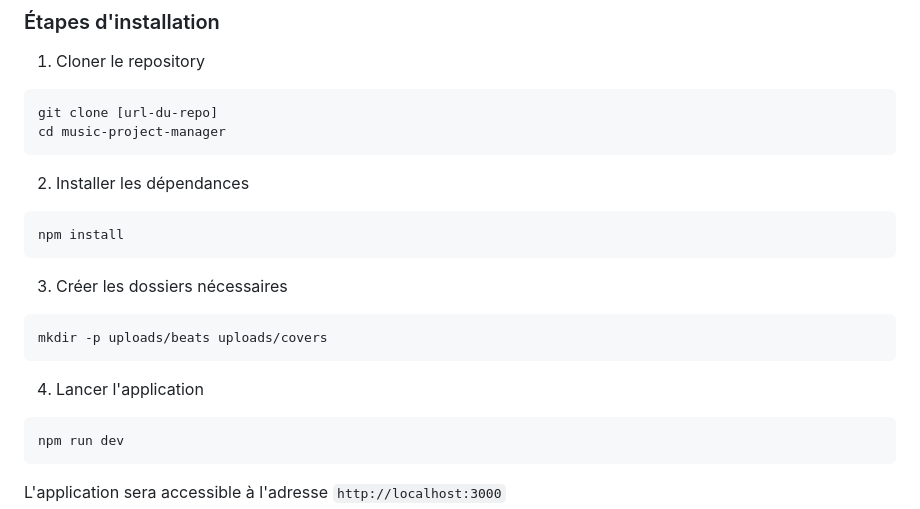
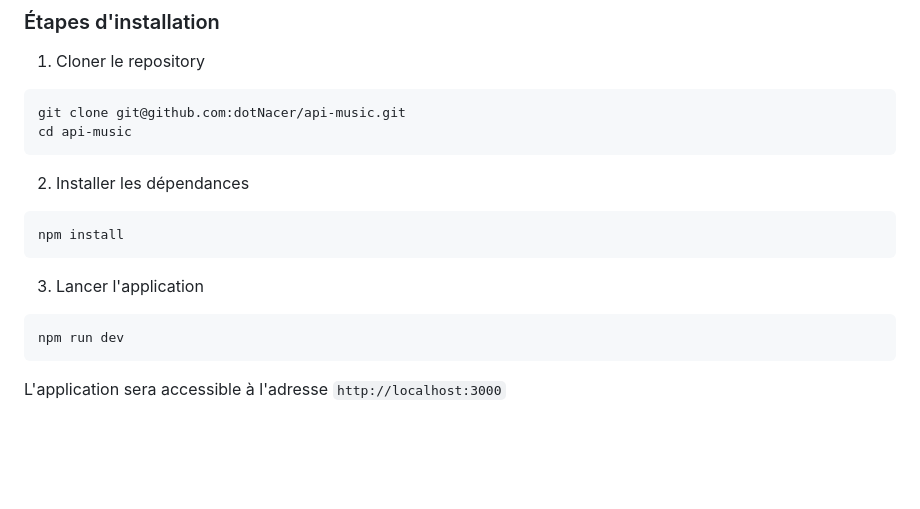
Before and after one commit to dotNacer/api-music, a Markdown page: README.md, the part around the change. GitHub-like rendering; blank space fills up the shorter version.

Commit message:
Update README.md: Correct repository clone instructions and streamline setup steps

````diff
--- a/README.md
+++ b/README.md
@@ -88,8 +88,8 @@ Le modèle de données est structuré autour de cinq entités principales :
 1. Cloner le repository
 
 ```bash
-git clone [url-du-repo]
-cd music-project-manager
+git clone git@github.com:dotNacer/api-music.git
+cd api-music
 ```
 
 2. Installer les dépendances
@@ -98,13 +98,7 @@ cd music-project-manager
 npm install
 ```
 
-3. Créer les dossiers nécessaires
-
-```bash
-mkdir -p uploads/beats uploads/covers
-```
-
-4. Lancer l'application
+3. Lancer l'application
 
 ```bash
 npm run dev
````
